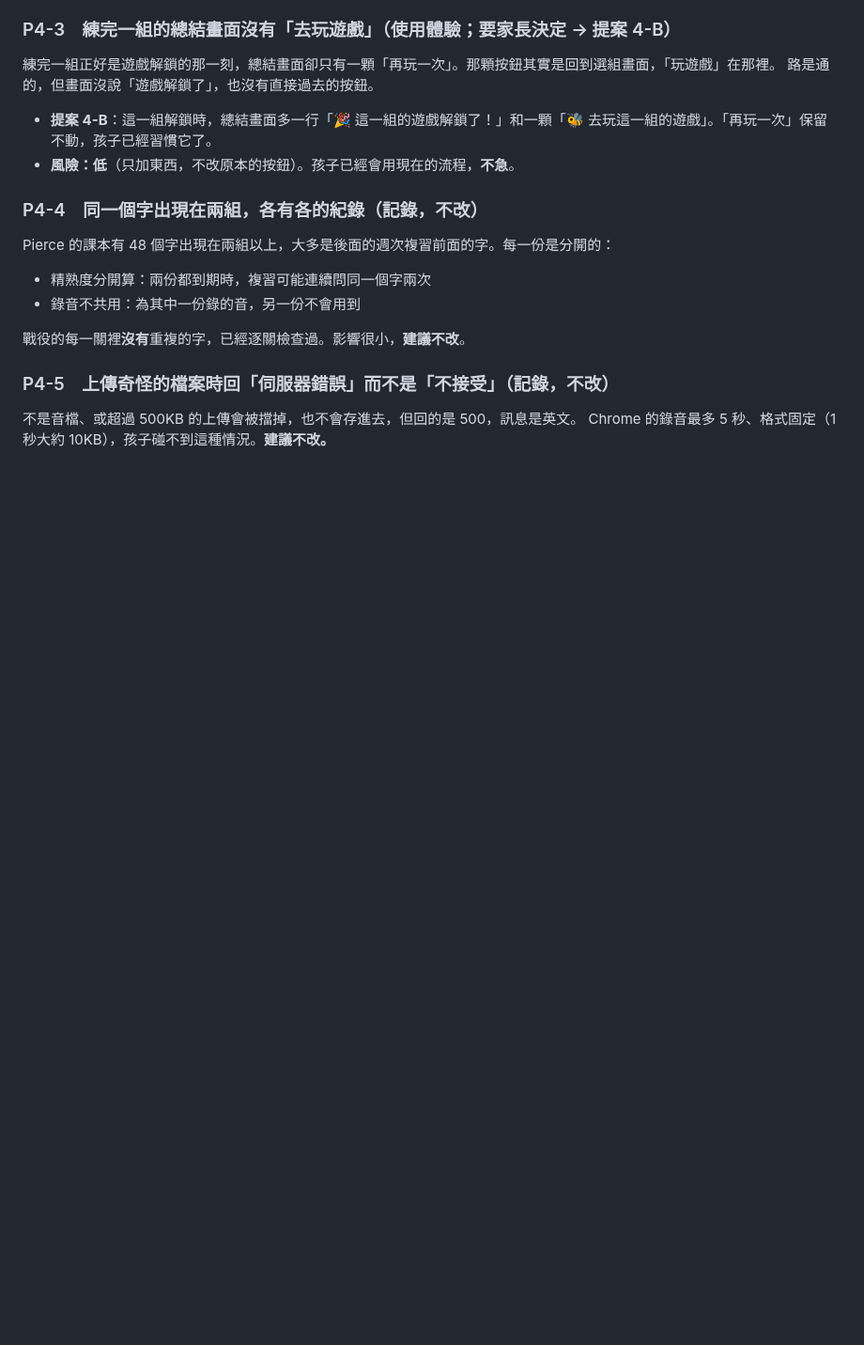
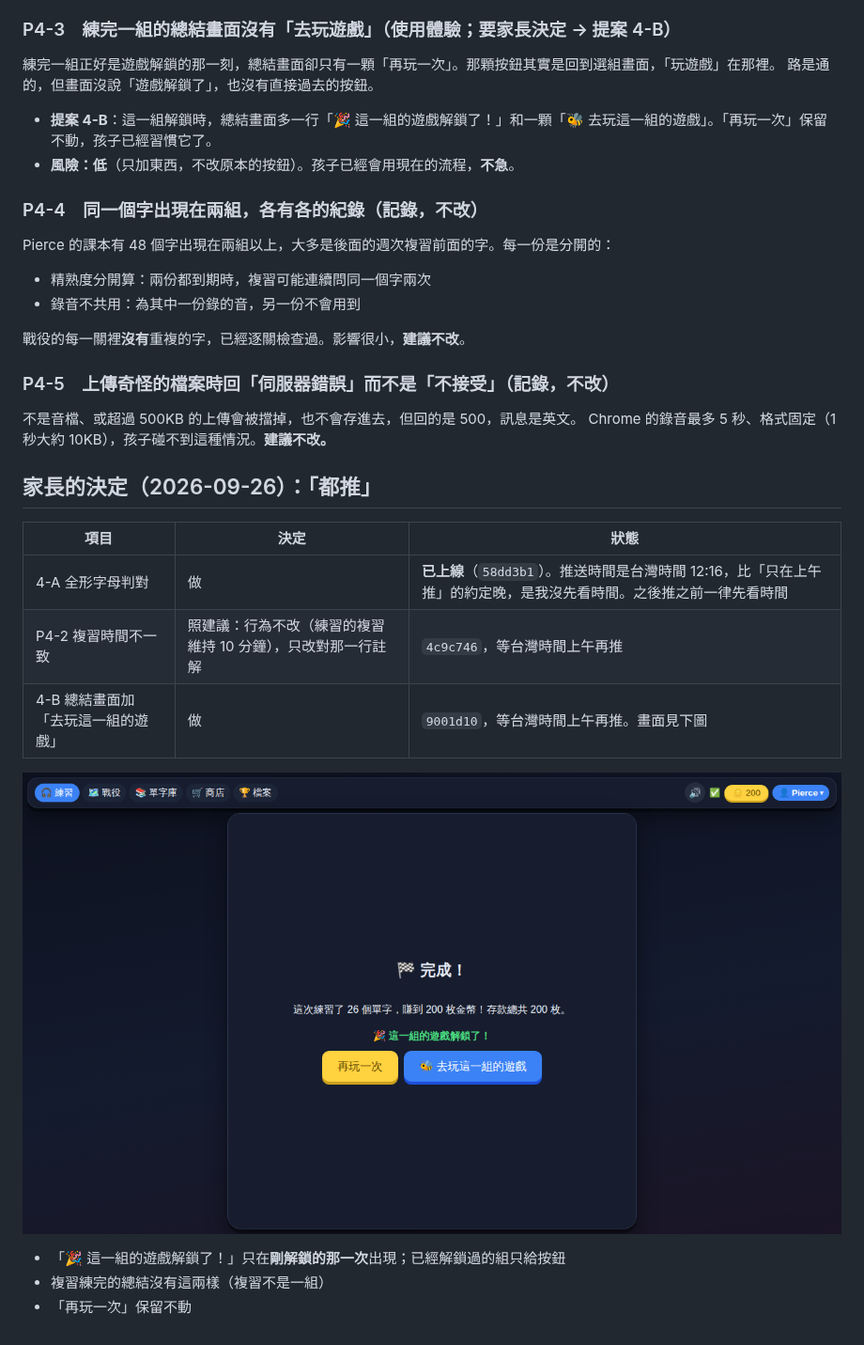
Before and after one commit to YeyeJames/SpellingBeeByAnthropic, a Markdown page: docs/audit/step4-practice.md, the part around the change. Shown at 94% size. GitHub-like rendering; pictures changed too: docs/audit/step4-summary-4b.png (added); blank space fills up the shorter version.

Commit message:
Record step 4 decisions
Documentation only.

Co-Authored-By: Claude Opus 5.5 <noreply@anthropic.com>
Claude-Session: https://claude.ai/code/session_01WUbHSQPhe2C6SfdgHzcHBA

```diff
--- a/docs/audit/step4-practice.md
+++ b/docs/audit/step4-practice.md
@@ -55,3 +55,17 @@ Pierce 的課本有 48 個字出現在兩組以上，大多是後面的週次複
 ### P4-5　上傳奇怪的檔案時回「伺服器錯誤」而不是「不接受」（記錄，不改）
 不是音檔、或超過 500KB 的上傳會被擋掉，也不會存進去，但回的是 500，訊息是英文。
 Chrome 的錄音最多 5 秒、格式固定（1 秒大約 10KB），孩子碰不到這種情況。**建議不改。**
+
+## 家長的決定（2026-09-26）：「都推」
+
+| 項目 | 決定 | 狀態 |
+|---|---|---|
+| 4-A 全形字母判對 | 做 | **已上線**（`58dd3b1`）。推送時間是台灣時間 12:16，比「只在上午推」的約定晚，是我沒先看時間。之後推之前一律先看時間 |
+| P4-2 複習時間不一致 | 照建議：行為不改（練習的複習維持 10 分鐘），只改對那一行註解 | `4c9c746`，等台灣時間上午再推 |
+| 4-B 總結畫面加「去玩這一組的遊戲」 | 做 | `9001d10`，等台灣時間上午再推。畫面見下圖 |
+
+![練完一組、遊戲剛解鎖時的總結畫面](step4-summary-4b.png)
+
+- 「🎉 這一組的遊戲解鎖了！」只在**剛解鎖的那一次**出現；已經解鎖過的組只給按鈕
+- 複習練完的總結沒有這兩樣（複習不是一組）
+- 「再玩一次」保留不動
```
